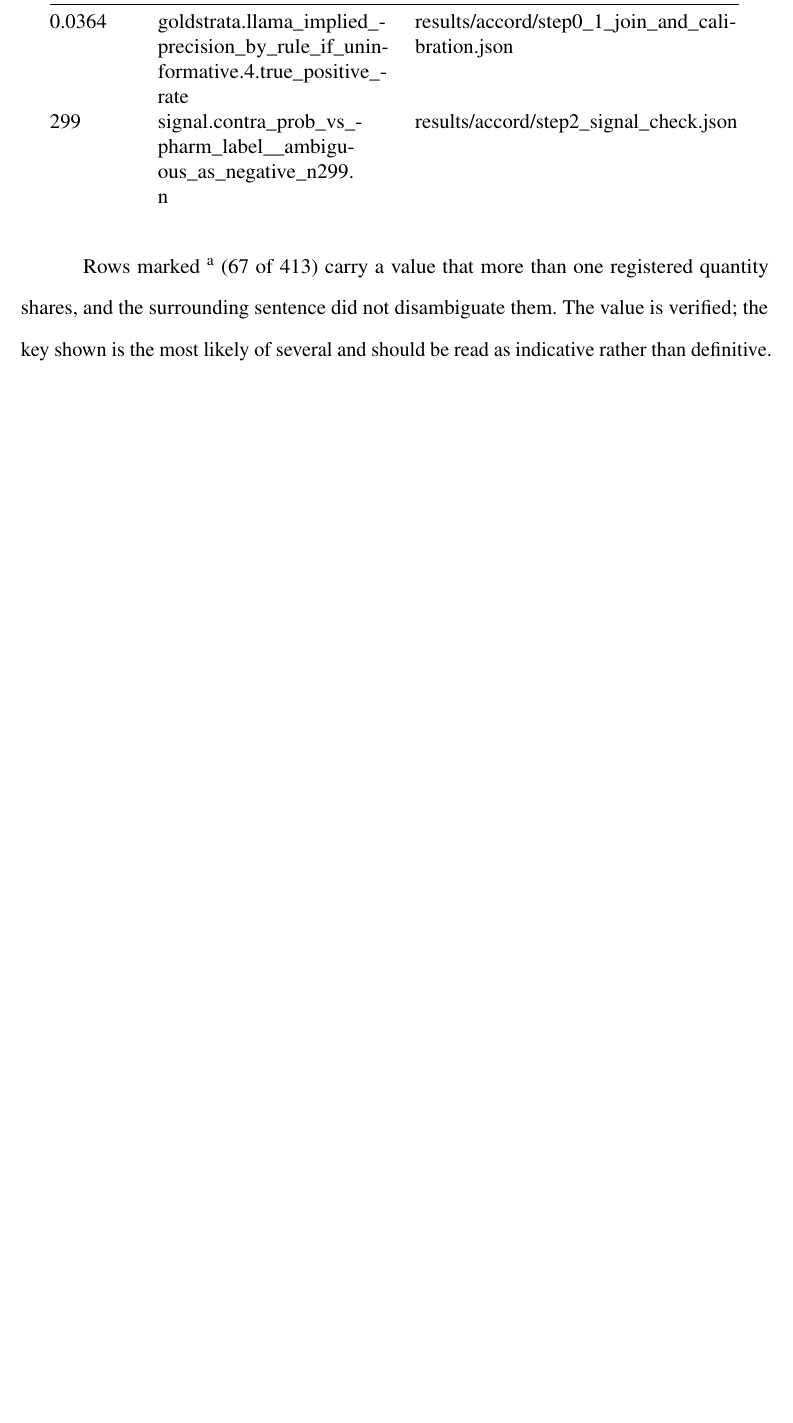
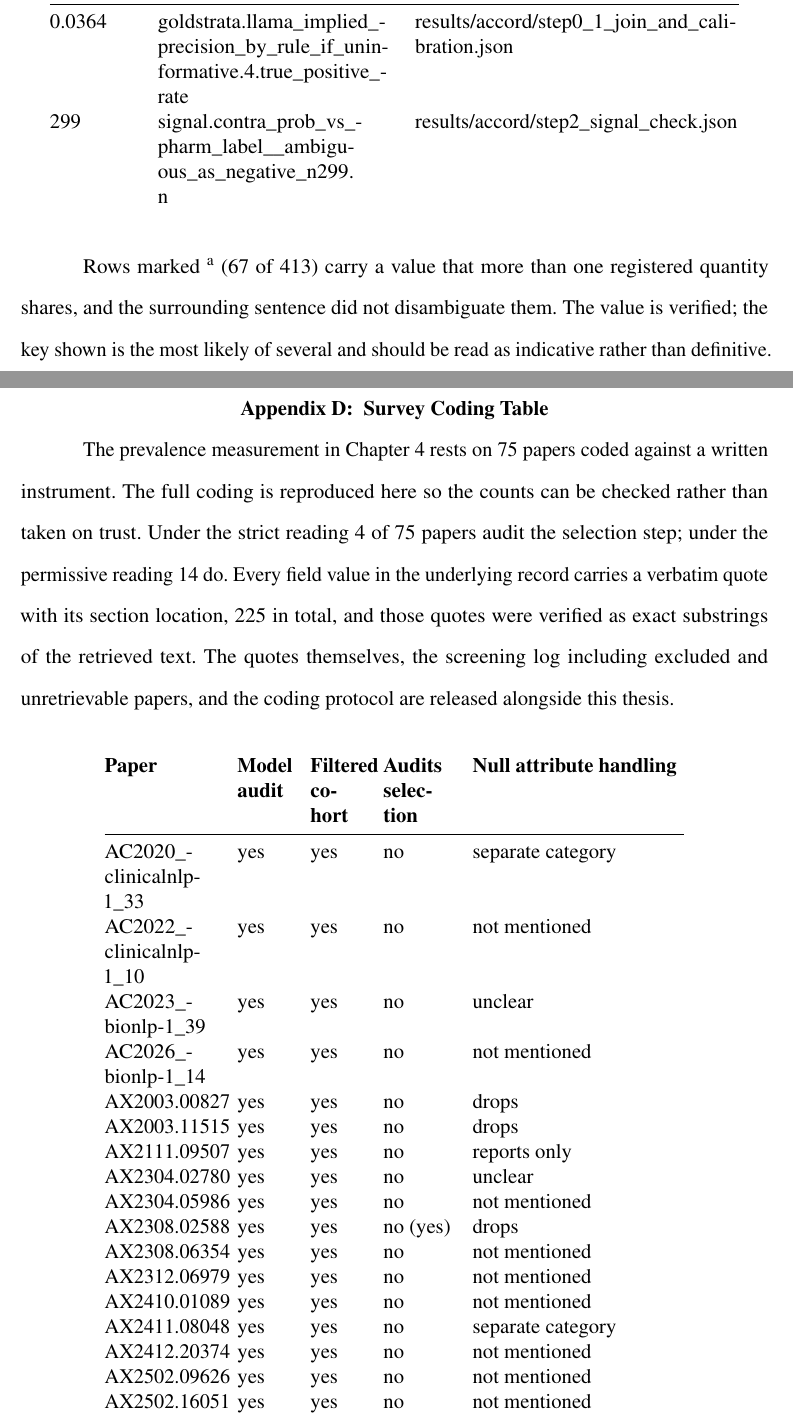
Before and after one commit to Rickygole/provenance-encoder, a LaTeX thesis (accord/thesis/main_msu.tex, which reads accord/thesis/msu_appD_survey.tex): part of page 193 of 193 before the commit and two parts of pages 193 and 194 of 196 after it, the two joined at a grey line, cut so that both start at the same text, the shorter picture padded with empty space. Compiled offline with pdfLaTeX.

Commit message:
Add Appendix D: the full 75-paper survey coding table
The survey's headline counts, 4 of 75 strict and 14 of 75 permissive, were
reported without the coding behind them being in the document. The table is
now printed: every paper with its four coded fields, and the permissive
reading shown in parentheses where it differs from the strict one, which is
the ten-paper band the Results chapter names as the honest ambiguity.

Generated from the coding table rather than transcribed. The 225 verified
quotes, the screening log and the protocol remain alongside the thesis.

This turns the obvious objection, show me the coding, into something a reader
can check inside the document.

```diff
--- /dev/null
+++ b/accord/thesis/msu_appD_survey.tex
@@ -0,0 +1,35 @@
+\chapter{Survey Coding Table}
+\label{app:survey}
+
+The prevalence measurement in Chapter~\ref{ch:results} rests on 75 papers coded
+against a written instrument. The full coding is reproduced here so the counts can be checked
+rather than taken on trust. Under the strict reading
+4 of 75 papers audit the selection step; under the permissive reading
+14 do. Every field value in the underlying record carries a verbatim quote with its section
+location, 225 in total, and those quotes were verified as exact substrings of the retrieved
+text. The quotes themselves, the screening log including excluded and unretrievable papers, and
+the coding protocol are released alongside this thesis.
+
+\singlespacing
+\begin{longtable}{@{}p{0.9in}p{0.42in}p{0.42in}p{0.55in}p{1.7in}@{}}
+\textbf{Paper} & \textbf{Model audit} & \textbf{Filtered cohort} & \textbf{Audits selection} & \textbf{Null attribute handling}\\
+\midrule
+\endhead
+AC2020\_clinicalnlp-1\_33 & yes & yes & no & separate\ category\\
+AC2022\_clinicalnlp-1\_10 & yes & yes & no & not\ mentioned\\
+AC2023\_bionlp-1\_39 & yes & yes & no & unclear\\
+AC2026\_bionlp-1\_14 & yes & yes & no & not\ mentioned\\
+AX2003.00827 & yes & yes & no & drops\\
+AX2003.11515 & yes & yes & no & drops\\
+AX2111.09507 & yes & yes & no & reports\ only\\
+AX2304.02780 & yes & yes & no & unclear\\
+AX2304.05986 & yes & yes & no & not\ mentioned\\
+AX2308.02588 & yes & yes & no (yes) & drops\\
+AX2308.06354 & yes & yes & no & not\ mentioned\\
+AX2312.06979 & yes & yes & no & not\ mentioned\\
+AX2410.01089 & yes & yes & no & not\ mentioned\\
+AX2411.08048 & yes & yes & no & separate\ category\\
+AX2412.20374 & yes & yes & no & not\ mentioned\\
+AX2502.09626 & yes & yes & no & not\ mentioned\\
+AX2502.16051 & yes & yes & no & not\ mentioned\\
+AX2503.15454 & yes & yes & no & not\ mentioned\\
@@ -0,0 +93,4 @@
+\end{longtable}
+
+\apanote{Values in the audits-selection column are the strict reading; a parenthesised value is the permissive reading where the two differ, which is the ten-paper band Chapter~\ref{ch:results} reports as the honest ambiguity in this measurement.}
+\doublespacing
```
Also changed, not shown: accord/thesis/main_docx.tex (+1 -0 lines), accord/thesis/main_msu.tex (+1 -0 lines), accord/thesis/msu_appD_survey.tex (57 more changed lines).
